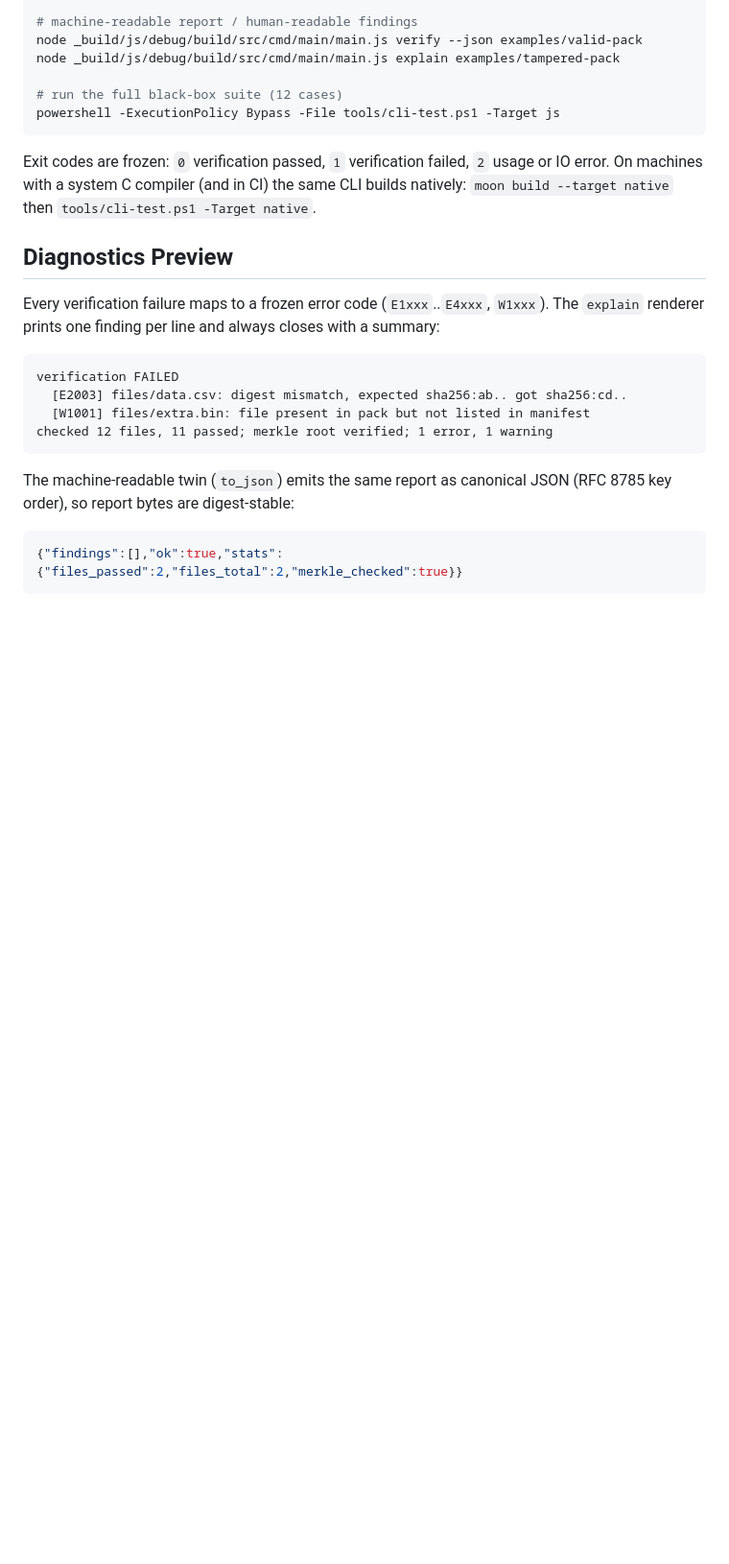
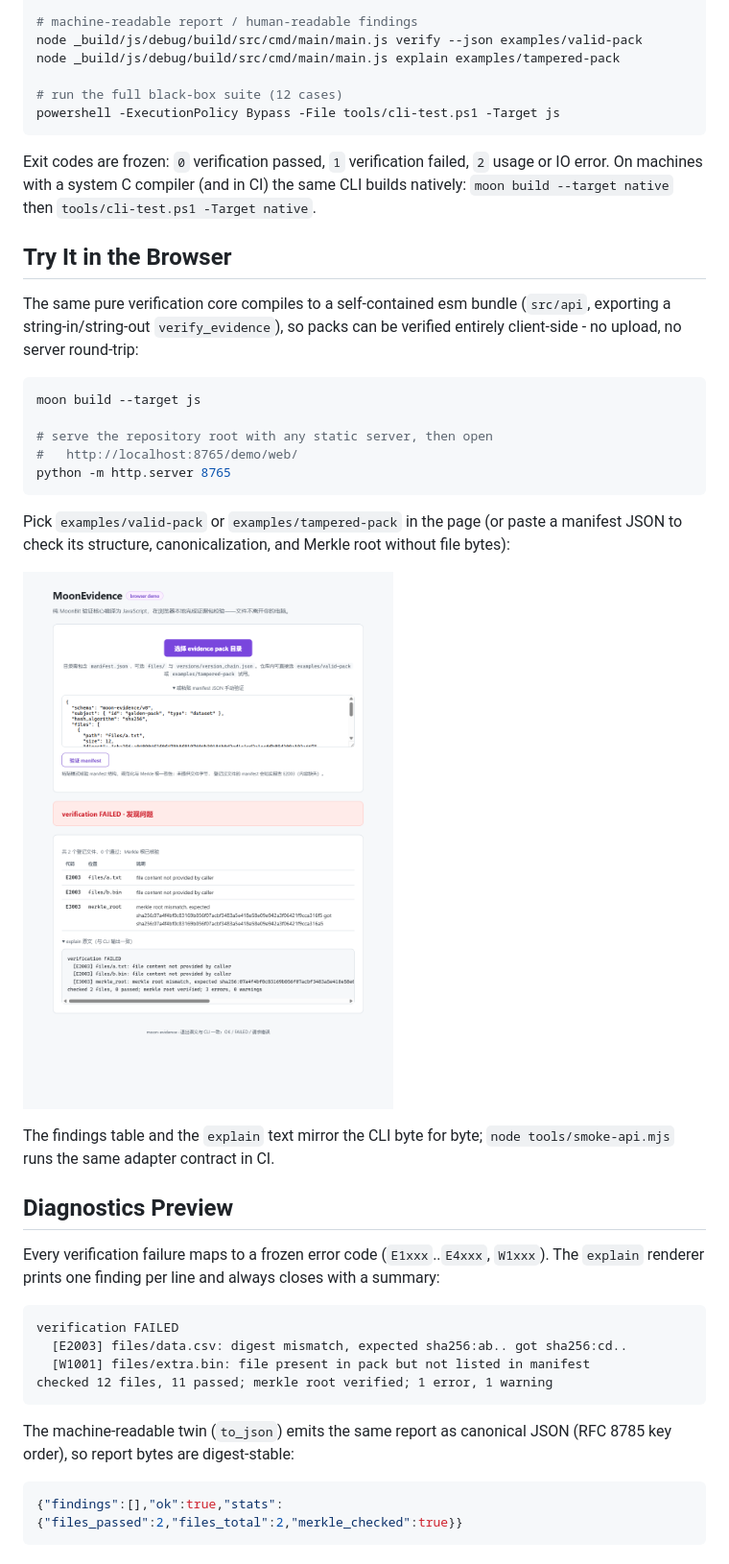
Before and after one commit to wenlittle/MoonEvidence, a Markdown page: README.md, the part around one of its changes. Shown at 96% size. Rendered like a GitHub page; pictures changed too: docs/images/demo-web.png (added); blank space fills up the shorter version.

Commit message:
docs: add browser try-it section with screenshot and step 9 results record (step 9 task 4)
Co-authored-by: Cursor <cursoragent@cursor.com>

````diff
--- a/README.md
+++ b/README.md
@@ -53,6 +53,29 @@ Exit codes are frozen: `0` verification passed, `1` verification failed,
 same CLI builds natively: `moon build --target native` then
 `tools/cli-test.ps1 -Target native`.
 
+## Try It in the Browser
+
+The same pure verification core compiles to a self-contained esm bundle
+(`src/api`, exporting a string-in/string-out `verify_evidence`), so packs
+can be verified entirely client-side - no upload, no server round-trip:
+
+```powershell
+moon build --target js
+
+# serve the repository root with any static server, then open
+#   http://localhost:8765/demo/web/
+python -m http.server 8765
+```
+
+Pick `examples/valid-pack` or `examples/tampered-pack` in the page (or
+paste a manifest JSON to check its structure, canonicalization, and
+Merkle root without file bytes):
+
+![Browser demo verifying a tampered manifest](docs/images/demo-web.png)
+
+The findings table and the `explain` text mirror the CLI byte for byte;
+`node tools/smoke-api.mjs` runs the same adapter contract in CI.
+
 ## Diagnostics Preview
 
 Every verification failure maps to a frozen error code (`E1xxx`..`E4xxx`,
````
Also changed, not shown: other parts of README.md (+14 -10 lines), docs/records/RESULTS_LOG.md (+40 -0 lines).
